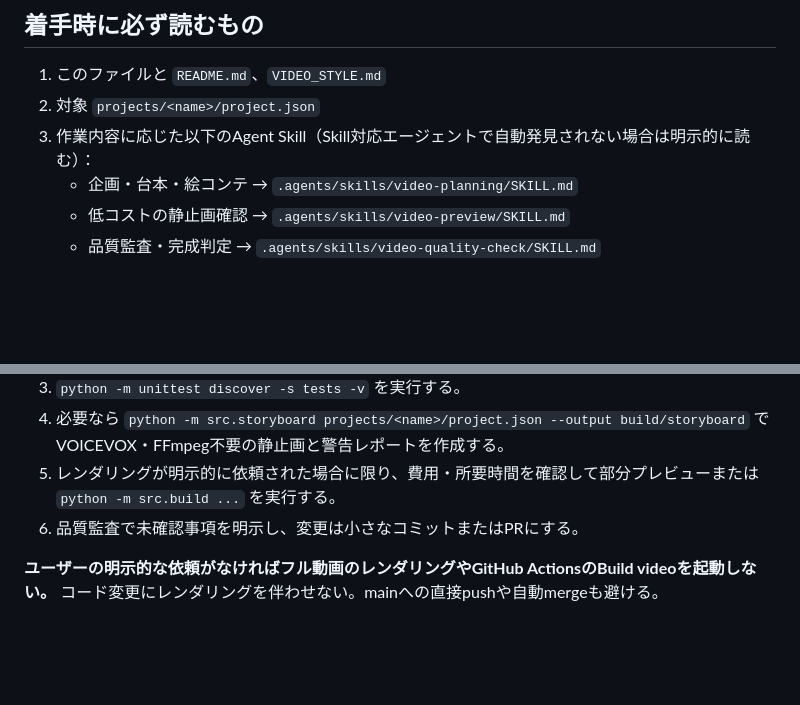
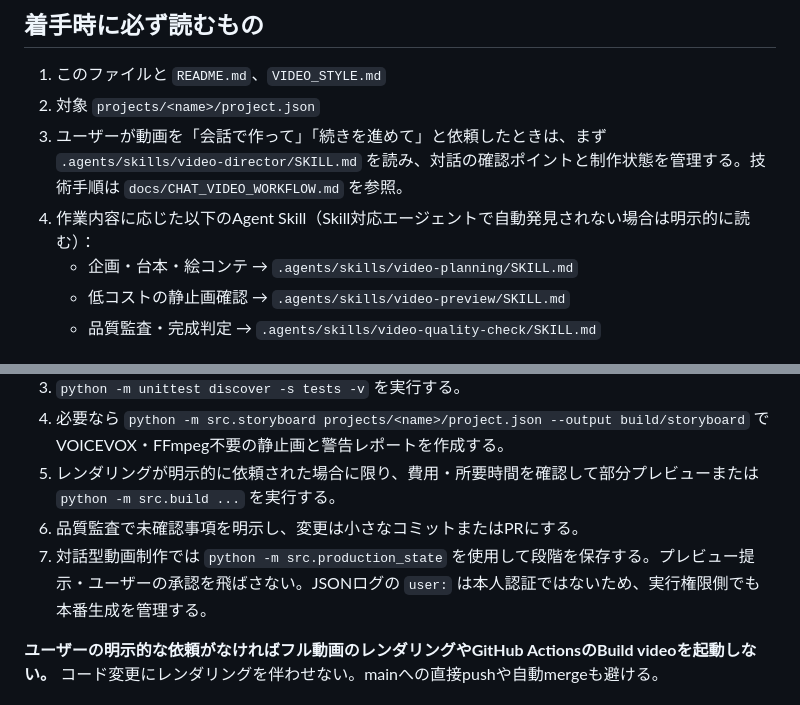
Before and after one commit to nihael-ai/chatgpt-voice-video-template, a Markdown page: AGENTS.md, 2 parts joined by grey strips. GitHub-like rendering; blank space fills up the shorter version.

```diff
--- a/AGENTS.md
+++ b/AGENTS.md
@@ -10,7 +10,8 @@
 
 1. このファイルと `README.md`、`VIDEO_STYLE.md`
 2. 対象 `projects/<name>/project.json`
-3. 作業内容に応じた以下のAgent Skill（Skill対応エージェントで自動発見されない場合は明示的に読む）：
+3. ユーザーが動画を「会話で作って」「続きを進めて」と依頼したときは、まず `.agents/skills/video-director/SKILL.md` を読み、対話の確認ポイントと制作状態を管理する。技術手順は `docs/CHAT_VIDEO_WORKFLOW.md` を参照。
+4. 作業内容に応じた以下のAgent Skill（Skill対応エージェントで自動発見されない場合は明示的に読む）：
    - 企画・台本・絵コンテ → `.agents/skills/video-planning/SKILL.md`
    - 低コストの静止画確認 → `.agents/skills/video-preview/SKILL.md`
    - 品質監査・完成判定 → `.agents/skills/video-quality-check/SKILL.md`
@@ -23,6 +24,7 @@
 4. 必要なら `python -m src.storyboard projects/<name>/project.json --output build/storyboard` でVOICEVOX・FFmpeg不要の静止画と警告レポートを作成する。
 5. レンダリングが明示的に依頼された場合に限り、費用・所要時間を確認して部分プレビューまたは `python -m src.build ...` を実行する。
 6. 品質監査で未確認事項を明示し、変更は小さなコミットまたはPRにする。
+7. 対話型動画制作では `python -m src.production_state` を使用して段階を保存する。プレビュー提示・ユーザーの承認を飛ばさない。JSONログの `user:` は本人認証ではないため、実行権限側でも本番生成を管理する。
 
 **ユーザーの明示的な依頼がなければフル動画のレンダリングやGitHub ActionsのBuild videoを起動しない。** コード変更にレンダリングを伴わせない。mainへの直接pushや自動mergeも避ける。
 
```
Also changed, not shown: README.md (+6 -0 lines).
